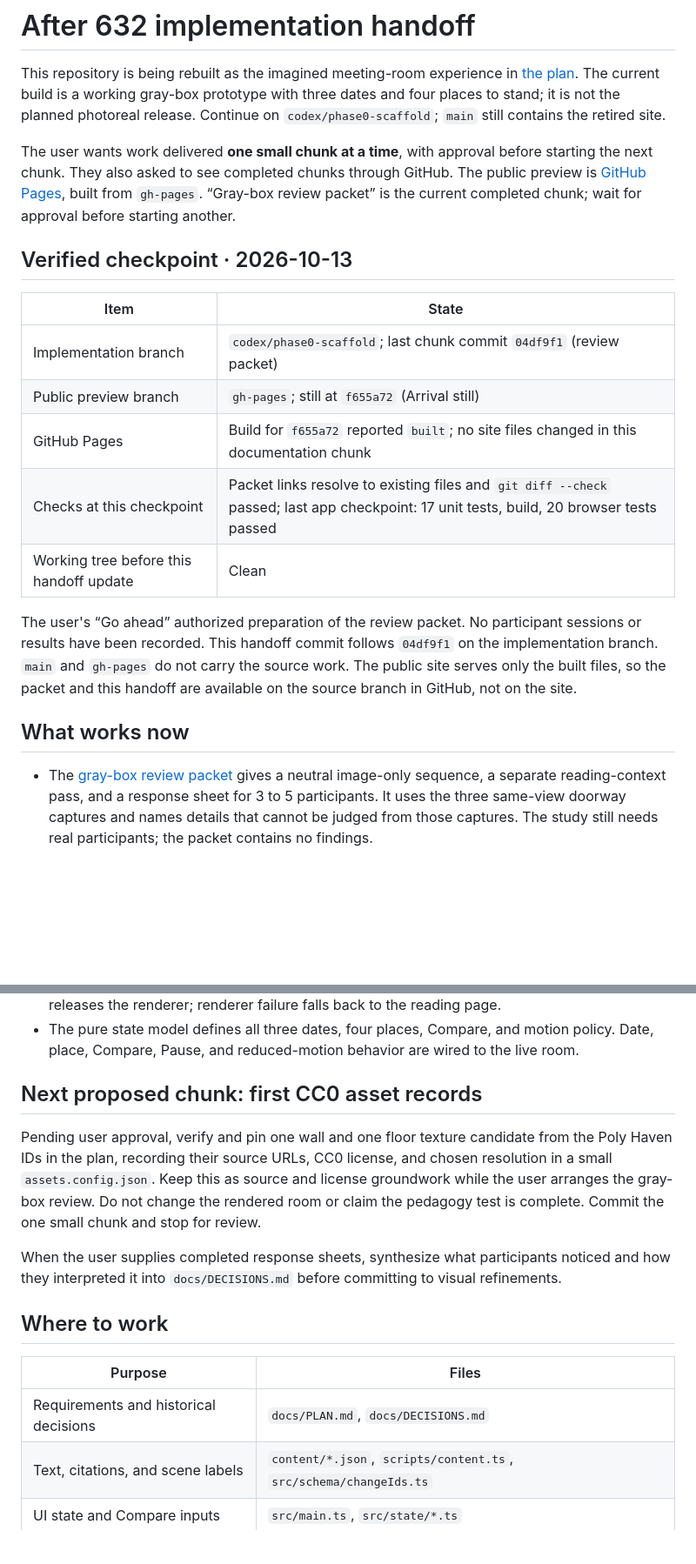
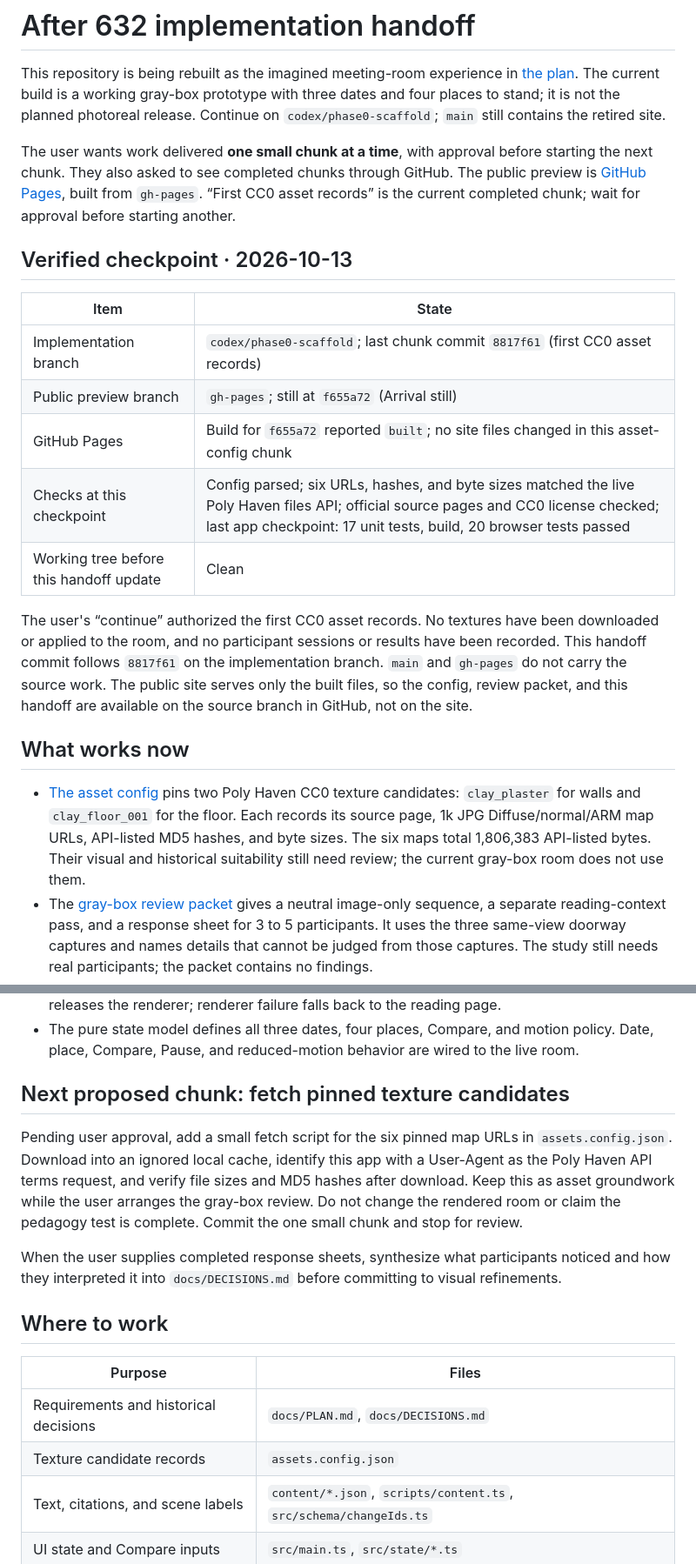
Before and after one commit to wangy113/after-632-gpt-sol-6, a Markdown page: HANDOFF.md, 2 parts joined by grey strips. Shown at 87% size. Rendered like a GitHub page; blank space fills up the shorter version.

Commit message:
Update handoff after CC0 asset records

```diff
--- a/HANDOFF.md
+++ b/HANDOFF.md
@@ -2,22 +2,23 @@
 
 This repository is being rebuilt as the imagined meeting-room experience in [the plan](docs/PLAN.md). The current build is a working gray-box prototype with three dates and four places to stand; it is not the planned photoreal release. Continue on `codex/phase0-scaffold`; `main` still contains the retired site.
 
-The user wants work delivered **one small chunk at a time**, with approval before starting the next chunk. They also asked to see completed chunks through GitHub. The public preview is [GitHub Pages](https://wangy113.github.io/after-632-gpt-sol-6/), built from `gh-pages`. “Gray-box review packet” is the current completed chunk; wait for approval before starting another.
+The user wants work delivered **one small chunk at a time**, with approval before starting the next chunk. They also asked to see completed chunks through GitHub. The public preview is [GitHub Pages](https://wangy113.github.io/after-632-gpt-sol-6/), built from `gh-pages`. “First CC0 asset records” is the current completed chunk; wait for approval before starting another.
 
 ## Verified checkpoint · 2026-10-13
 
 | Item | State |
 | --- | --- |
-| Implementation branch | `codex/phase0-scaffold`; last chunk commit `04df9f1` (review packet) |
+| Implementation branch | `codex/phase0-scaffold`; last chunk commit `8817f61` (first CC0 asset records) |
 | Public preview branch | `gh-pages`; still at `f655a72` (Arrival still) |
-| GitHub Pages | Build for `f655a72` reported `built`; no site files changed in this documentation chunk |
-| Checks at this checkpoint | Packet links resolve to existing files and `git diff --check` passed; last app checkpoint: 17 unit tests, build, 20 browser tests passed |
+| GitHub Pages | Build for `f655a72` reported `built`; no site files changed in this asset-config chunk |
+| Checks at this checkpoint | Config parsed; six URLs, hashes, and byte sizes matched the live Poly Haven files API; official source pages and CC0 license checked; last app checkpoint: 17 unit tests, build, 20 browser tests passed |
 | Working tree before this handoff update | Clean |
 
-The user's “Go ahead” authorized preparation of the review packet. No participant sessions or results have been recorded. This handoff commit follows `04df9f1` on the implementation branch. `main` and `gh-pages` do not carry the source work. The public site serves only the built files, so the packet and this handoff are available on the source branch in GitHub, not on the site.
+The user's “continue” authorized the first CC0 asset records. No textures have been downloaded or applied to the room, and no participant sessions or results have been recorded. This handoff commit follows `8817f61` on the implementation branch. `main` and `gh-pages` do not carry the source work. The public site serves only the built files, so the config, review packet, and this handoff are available on the source branch in GitHub, not on the site.
 
 ## What works now
 
+- [The asset config](assets.config.json) pins two Poly Haven CC0 texture candidates: `clay_plaster` for walls and `clay_floor_001` for the floor. Each records its source page, 1k JPG Diffuse/normal/ARM map URLs, API-listed MD5 hashes, and byte sizes. The six maps total 1,806,383 API-listed bytes. Their visual and historical suitability still need review; the current gray-box room does not use them.
 - The [gray-box review packet](docs/phase0/GRAYBOX_REVIEW_PACKET.md) gives a neutral image-only sequence, a separate reading-context pass, and a response sheet for 3 to 5 participants. It uses the three same-view doorway captures and names details that cannot be judged from those captures. The study still needs real participants; the packet contains no findings.
 - The arrival page loads a 632 doorway WebP still before any 3D. Its alt text and caption identify the gray model as imagined. The Enter and Read controls stay above the image, and the image remains available without JavaScript. `npm run capture:arrival` regenerates `public/stills/632-arrival.webp` from the room in Chromium; the current image is 864 × 487 pixels and 3,964 bytes.
 - An opt-in WebGPU room with a WebGL2 fallback and a readable, source-linked page that works without JavaScript or 3D.
@@ -30,9 +31,9 @@ The user's “Go ahead” authorized preparation of the review packet. No partic
 - Compare shows the previous date from the same camera while preserving the selected date. It works by pointer or keyboard hold, the C key, or a persistent toggle. Returning to reading releases the renderer; renderer failure falls back to the reading page.
 - The pure state model defines all three dates, four places, Compare, and motion policy. Date, place, Compare, Pause, and reduced-motion behavior are wired to the live room.
 
-## Next proposed chunk: first CC0 asset records
+## Next proposed chunk: fetch pinned texture candidates
 
-Pending user approval, verify and pin one wall and one floor texture candidate from the Poly Haven IDs in the plan, recording their source URLs, CC0 license, and chosen resolution in a small `assets.config.json`. Keep this as source and license groundwork while the user arranges the gray-box review. Do not change the rendered room or claim the pedagogy test is complete. Commit the one small chunk and stop for review.
+Pending user approval, add a small fetch script for the six pinned map URLs in `assets.config.json`. Download into an ignored local cache, identify this app with a User-Agent as the Poly Haven API terms request, and verify file sizes and MD5 hashes after download. Keep this as asset groundwork while the user arranges the gray-box review. Do not change the rendered room or claim the pedagogy test is complete. Commit the one small chunk and stop for review.
 
 When the user supplies completed response sheets, synthesize what participants noticed and how they interpreted it into `docs/DECISIONS.md` before committing to visual refinements.
 
@@ -41,6 +42,7 @@ When the user supplies completed response sheets, synthesize what participants n
 | Purpose | Files |
 | --- | --- |
 | Requirements and historical decisions | `docs/PLAN.md`, `docs/DECISIONS.md` |
+| Texture candidate records | `assets.config.json` |
 | Text, citations, and scene labels | `content/*.json`, `scripts/content.ts`, `src/schema/changeIds.ts` |
 | UI state and Compare inputs | `src/main.ts`, `src/state/*.ts` |
 | Camera, renderer, and dated geometry | `src/scene/createRoomView.ts`, `src/render/renderer.ts`, `src/world/*.ts` |
```
Also changed, not shown: other parts of HANDOFF.md (+1 -1 lines).
